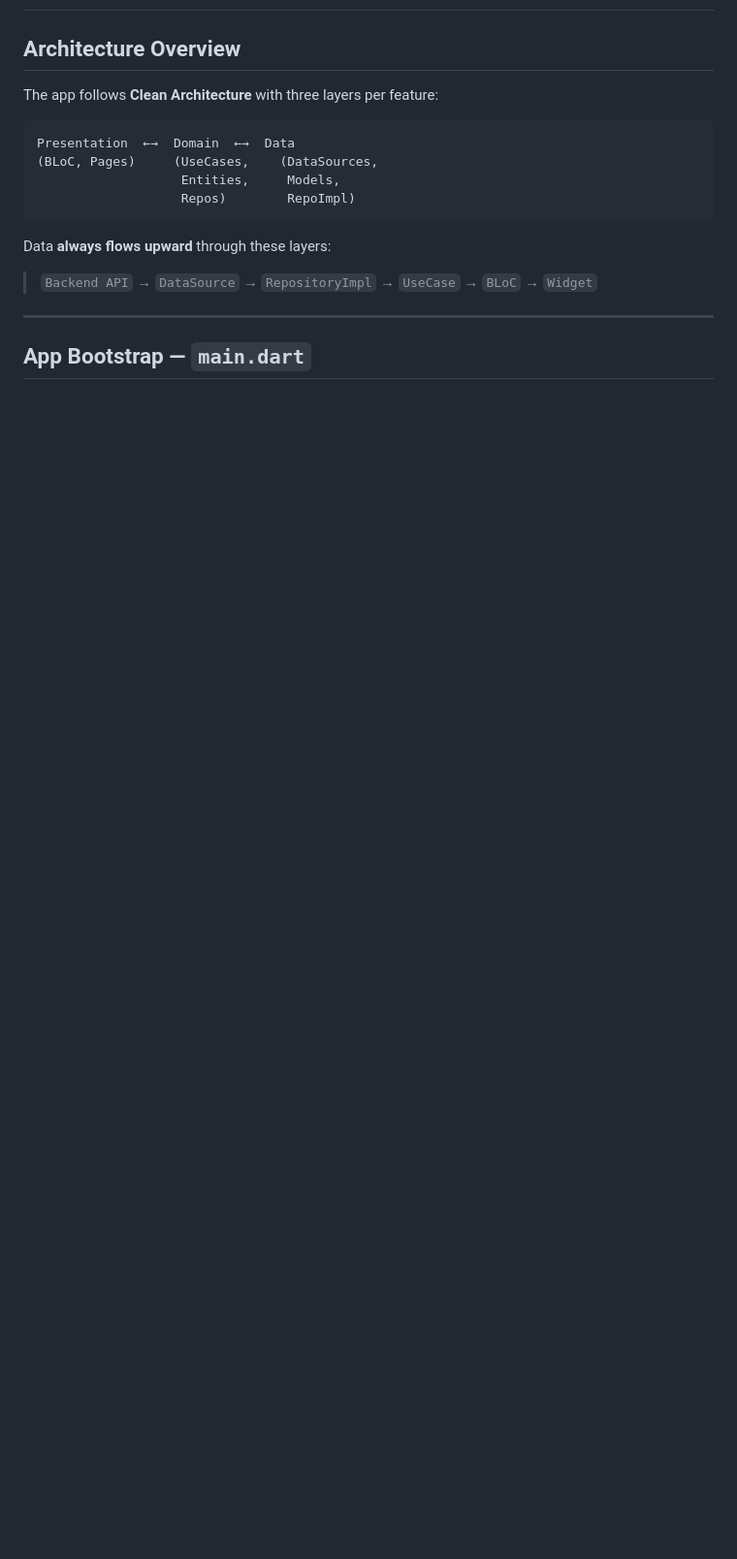
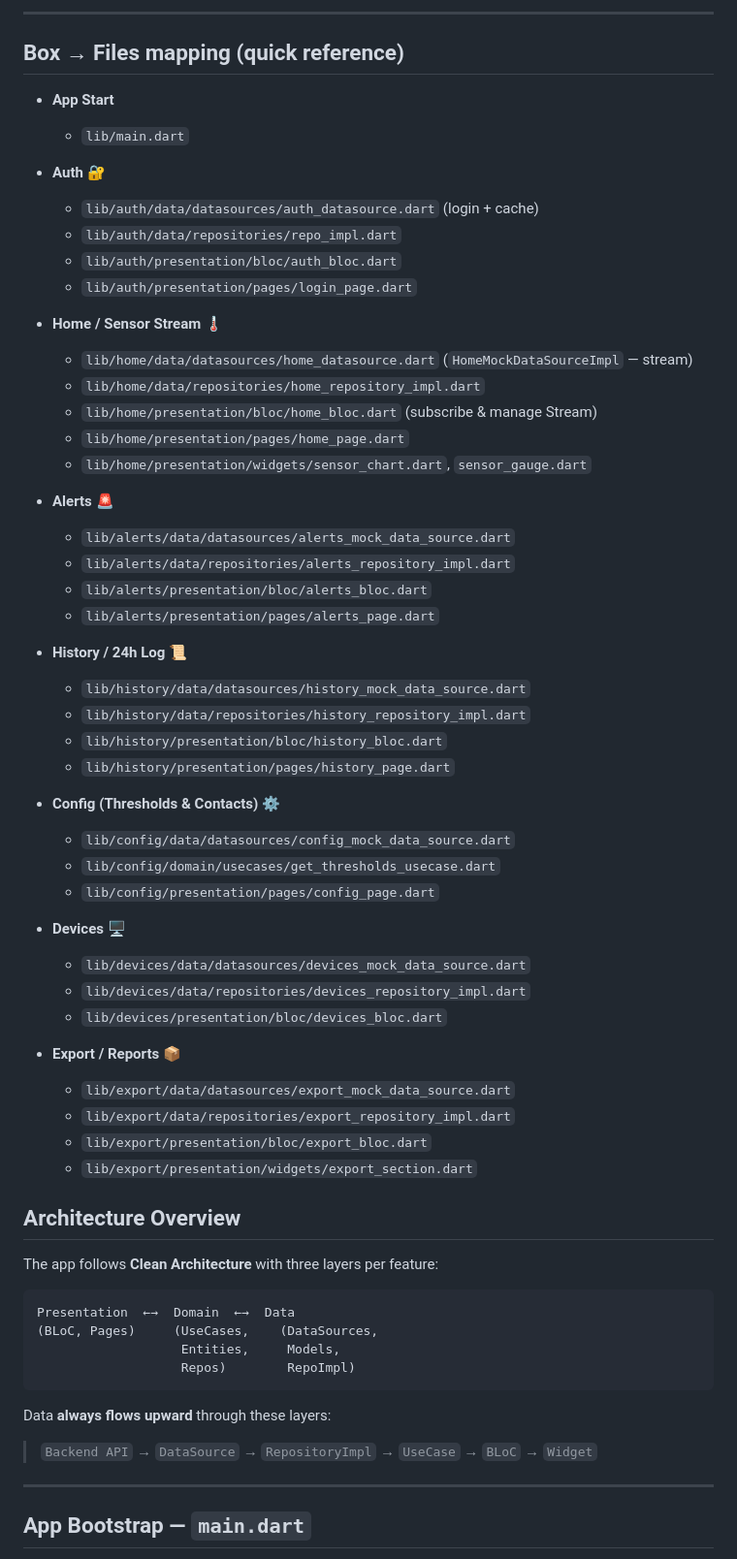
Before and after one commit to AddisionS/server-watcher, a Markdown page: README.md, the part around one of its changes. Shown at 97% size. GitHub-like rendering; blank space fills up the shorter version.

```diff
--- a/README.md
+++ b/README.md
@@ -2,3 +35,50 @@
+---
+
+## Box → Files mapping (quick reference)
+
+- **App Start**
+  - `lib/main.dart`
+
+- **Auth** 🔐
+  - `lib/auth/data/datasources/auth_datasource.dart` (login + cache)
+  - `lib/auth/data/repositories/repo_impl.dart`
+  - `lib/auth/presentation/bloc/auth_bloc.dart`
+  - `lib/auth/presentation/pages/login_page.dart`
+
+- **Home / Sensor Stream** 🌡️
+  - `lib/home/data/datasources/home_datasource.dart` (`HomeMockDataSourceImpl` — stream)
+  - `lib/home/data/repositories/home_repository_impl.dart`
+  - `lib/home/presentation/bloc/home_bloc.dart` (subscribe & manage Stream)
+  - `lib/home/presentation/pages/home_page.dart`
+  - `lib/home/presentation/widgets/sensor_chart.dart`, `sensor_gauge.dart`
+
+- **Alerts** 🚨
+  - `lib/alerts/data/datasources/alerts_mock_data_source.dart`
+  - `lib/alerts/data/repositories/alerts_repository_impl.dart`
+  - `lib/alerts/presentation/bloc/alerts_bloc.dart`
+  - `lib/alerts/presentation/pages/alerts_page.dart`
+
+- **History / 24h Log** 📜
+  - `lib/history/data/datasources/history_mock_data_source.dart`
+  - `lib/history/data/repositories/history_repository_impl.dart`
+  - `lib/history/presentation/bloc/history_bloc.dart`
+  - `lib/history/presentation/pages/history_page.dart`
+
+- **Config (Thresholds & Contacts)** ⚙️
+  - `lib/config/data/datasources/config_mock_data_source.dart`
+  - `lib/config/domain/usecases/get_thresholds_usecase.dart`
+  - `lib/config/presentation/pages/config_page.dart`
+
+- **Devices** 🖥️
+  - `lib/devices/data/datasources/devices_mock_data_source.dart`
+  - `lib/devices/data/repositories/devices_repository_impl.dart`
+  - `lib/devices/presentation/bloc/devices_bloc.dart`
+
+- **Export / Reports** 📦
+  - `lib/export/data/datasources/export_mock_data_source.dart`
+  - `lib/export/data/repositories/export_repository_impl.dart`
+  - `lib/export/presentation/bloc/export_bloc.dart`
+  - `lib/export/presentation/widgets/export_section.dart`
 
 ## Architecture Overview
 
```
Also changed, not shown: other parts of README.md (+33 -0 lines).
